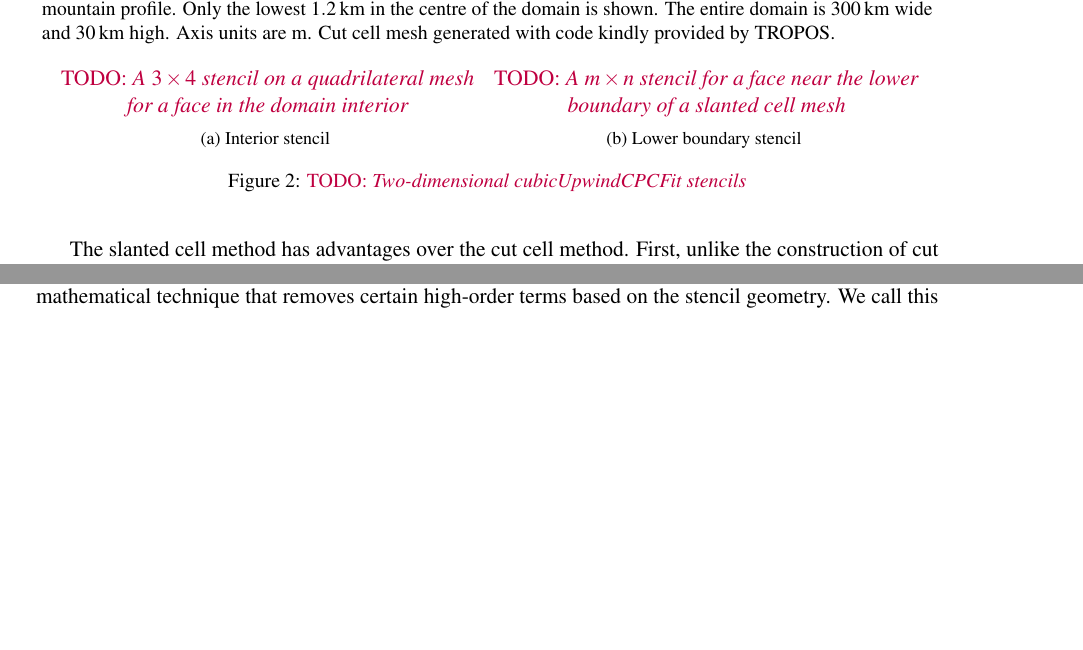
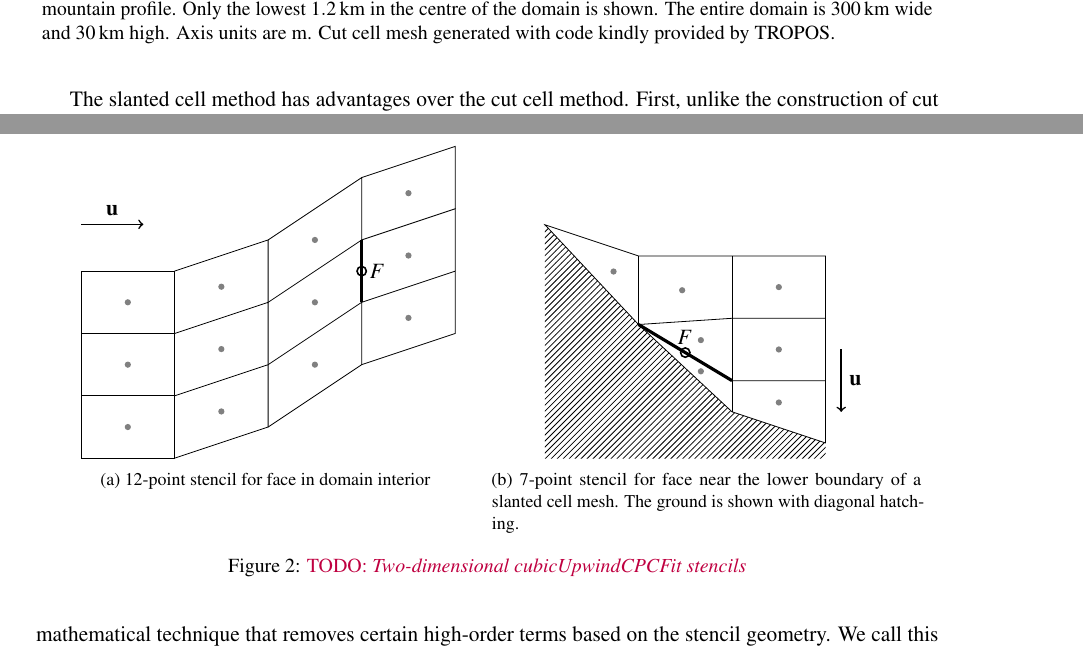
Before and after one commit to hertzsprung/monitoring-committee, a LaTeX document (src/mc-report-2016-05/mc-report-2016-05.tex, which reads src/mc-report-2016-05/fig-lower-boundary-stencil.tex, src/mc-report-2016-05/fig-upwind-stencil.tex): two parts of pages 2 and 3 of 6, joined at a grey line, cut so that both start at the same text, the shorter picture padded with empty space. Compiled offline with pdfLaTeX.

Commit message:
add stencil plots

```diff
--- /dev/null
+++ b/src/mc-report-2016-05/fig-lower-boundary-stencil.tex
@@ -0,0 +1,34 @@
+\documentclass[tikz]{standalone}
+\usepackage{bm}
+\usetikzlibrary{patterns}
+\begin{document}
+\begin{tikzpicture}[
+  scale=0.55,
+  cpnt/.style={fill=gray},
+]
+
+\draw [thick, ->] (9.5,3) -- (9.5,1) node [midway, anchor=west] {$\mathbf{u}$};
+
+\draw (9,0) -- (9,6) -- (3,6) -- (0,7) -- (3,3.8) -- (6,1) -- (9,0);
+\draw (3,6) -- (3,3.8);
+\draw (6,6) -- (6,1);
+\draw (9,2) -- (6,2) -- (3,3.8);
+\draw (9,4) -- (6,4) -- (3,3.8);
+
+\fill [pattern=north east lines] (0,7) -- (3,3.8) -- (6,1) -- (9,0) -- (9,-0.5) -- (0,-0.5) -- (0,7);
+
+\draw [ultra thick] (3,3.8) -- (6,2);
+\draw [thick] (4.5,2.9) circle [radius=0.15] node [anchor=south] {$F$};
+
+\path [cpnt] (2.2,5.5) circle [radius=0.1];
+
+\path [cpnt] (5,2.3) circle [radius=0.1];
+\path [cpnt] (5,3.3) circle [radius=0.1];
+\path [cpnt] (4.4,4.9) circle [radius=0.1];
+
+\path [cpnt] (7.5,1.3) circle [radius=0.1];
+\path [cpnt] (7.5,3) circle [radius=0.1];
+\path [cpnt] (7.5,5) circle [radius=0.1];
+
+\end{tikzpicture}
+\end{document}
--- /dev/null
+++ b/src/mc-report-2016-05/fig-upwind-stencil.tex
@@ -0,0 +1,46 @@
+\documentclass[tikz]{standalone}
+\usepackage{bm}
+\begin{document}
+\begin{tikzpicture}[
+  scale=0.55,
+  cpnt/.style={fill=gray},
+]
+\draw [thick, ->] (0,7.5) -- (2,7.5) node [midway, anchor=south] {$\mathbf{u}$};
+
+\draw (0,0) -- (3,0) -- (3,2) -- (0,2) -- (0,0);
+\draw (0,2) -- (3,2) -- (3,4) -- (0,4) -- (0,2);
+\draw (0,4) -- (3,4) -- (3,6) -- (0,6) -- (0,4);
+
+\draw (3,0) -- (6,1) -- (6,3) -- (3,2);
+\draw (6,3) -- (6,5) -- (3,4);
+\draw (6,5) -- (6,7) -- (3,6);
+
+\draw (6,1) -- (9,3) -- (9,5) -- (6,3);
+\draw (9,5) -- (9,7) -- (6,5);
+\draw (9,7) -- (9,9) -- (6,7);
+
+\draw (9,3) -- (12,4) -- (12,6) -- (9,5);
+\draw (12,6) -- (12,8) -- (9,7);
+\draw (12,8) -- (12,10) -- (9,9);
+
+\draw [ultra thick] (9,5) -- (9,7);
+\draw [thick] (9,6) circle [radius=0.15] node [anchor=west] {$F$};
+
+\path [cpnt] (1.5,1) circle [radius=0.1];
+\path [cpnt] (1.5,3) circle [radius=0.1];
+\path [cpnt] (1.5,5) circle [radius=0.1];
+
+\path [cpnt] (4.5,1.5) circle [radius=0.1];
+\path [cpnt] (4.5,3.5) circle [radius=0.1];
+\path [cpnt] (4.5,5.5) circle [radius=0.1];
+
+\path [cpnt] (7.5,3) circle [radius=0.1];
+\path [cpnt] (7.5,5) circle [radius=0.1];
+\path [cpnt] (7.5,7) circle [radius=0.1];
+
+\path [cpnt] (10.5,4.5) circle [radius=0.1];
+\path [cpnt] (10.5,6.5) circle [radius=0.1];
+\path [cpnt] (10.5,8.5) circle [radius=0.1];
+
+\end{tikzpicture}
+\end{document}
--- a/src/mc-report-2016-05/mc-report-2016-05.tex
+++ b/src/mc-report-2016-05/mc-report-2016-05.tex
@@ -93,8 +93,8 @@ On a two-dimensional quadrilateral mesh, the stencil has $4 \times 3$ points in
 
 \begin{figure}
 	\centering
-	\subcaptionbox{Interior stencil \label{fig:stencil-interior}}[.48\linewidth]{\TODO{A $3 \times 4$ stencil on a quadrilateral mesh for a face in the domain interior}}
-	\subcaptionbox{Lower boundary stencil \label{fig:stencil-lower-boundary}}[.48\linewidth]{\TODO{A $m \times n$ stencil for a face near the lower boundary of a slanted cell mesh}}
+	\subcaptionbox{12-point stencil for face in domain interior \label{fig:stencil-interior}}[.48\linewidth]{\input{fig-upwind-stencil.tex}}
+	\subcaptionbox{7-point stencil for face near the lower boundary of a slanted cell mesh.  The ground is shown with diagonal hatching. \label{fig:stencil-lower-boundary}}[.48\linewidth]{\vspace*{2em}\input{fig-lower-boundary-stencil.tex}}
 	\caption{\TODO{Two-dimensional cubicUpwindCPCFit stencils}}
 	\label{fig:stencils}
 \end{figure}
```
Also changed, not shown: 2 other files.
